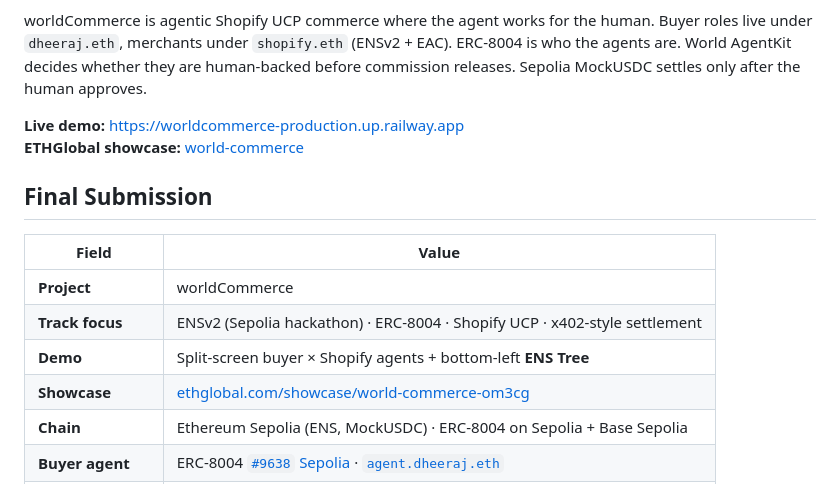
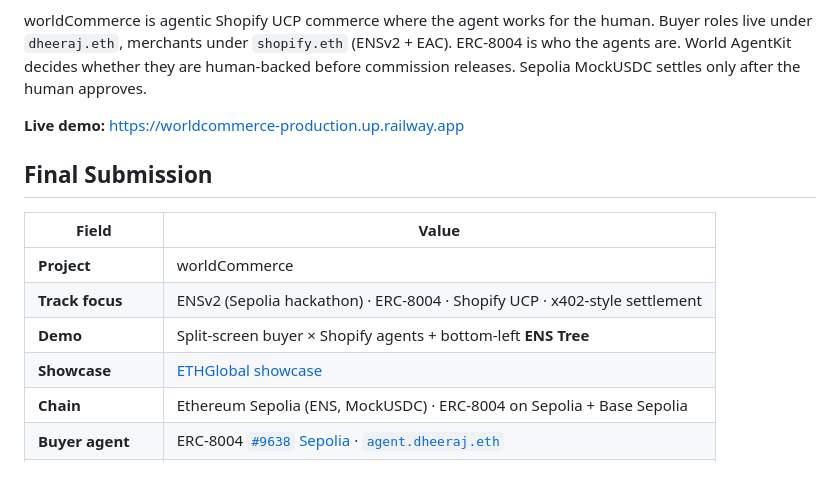
Before and after one commit to dhru7777/ethonline-worldcommerce, a Markdown page: README.md, the part around the change. GitHub-like rendering.

```diff
--- a/README.md
+++ b/README.md
@@ -5,7 +5,6 @@ Shopping agents today are hex wallets: no name, no scoped permissions, and no pr
 worldCommerce is agentic Shopify UCP commerce where the agent works for the human. Buyer roles live under `dheeraj.eth`, merchants under `shopify.eth` (ENSv2 + EAC). ERC-8004 is who the agents are. World AgentKit decides whether they are human-backed before commission releases. Sepolia MockUSDC settles only after the human approves.
 
 **Live demo:** [https://worldcommerce-production.up.railway.app](https://worldcommerce-production.up.railway.app)
-**ETHGlobal showcase:** [world-commerce](https://ethglobal.com/showcase/world-commerce-om3cg)
 
 ## Final Submission
 
@@ -15,7 +14,7 @@ worldCommerce is agentic Shopify UCP commerce where the agent works for the huma
 | **Project**          | worldCommerce                                                                           |
 | **Track focus**      | ENSv2 (Sepolia hackathon) · ERC-8004 · Shopify UCP · x402-style settlement              |
 | **Demo**             | Split-screen buyer × Shopify agents + bottom-left **ENS Tree**                          |
-| **Showcase**         | [ethglobal.com/showcase/world-commerce-om3cg](https://ethglobal.com/showcase/world-commerce-om3cg) |
+| **Showcase**         | [ETHGlobal showcase](https://ethglobal.com/showcase/world-commerce-om3cg) |
 | **Chain**            | Ethereum Sepolia (ENS, MockUSDC) · ERC-8004 on Sepolia + Base Sepolia                    |
 | **Buyer agent**      | ERC-8004 [`#9638` Sepolia](https://testnet.8004scan.io/agents/sepolia/9638) · [`agent.dheeraj.eth`](https://hackathon-deployment-portal-app.ens-cf.workers.dev/agent.dheeraj.eth) |
 | **Seller / Shopify** | ERC-8004 [`#6832` Base Sepolia](https://testnet.8004scan.io/agents/base-sepolia/6832?tab=services) · [`agent.shopify.eth`](https://hackathon-deployment-portal-app.ens-cf.workers.dev/agent.shopify.eth) |
```
